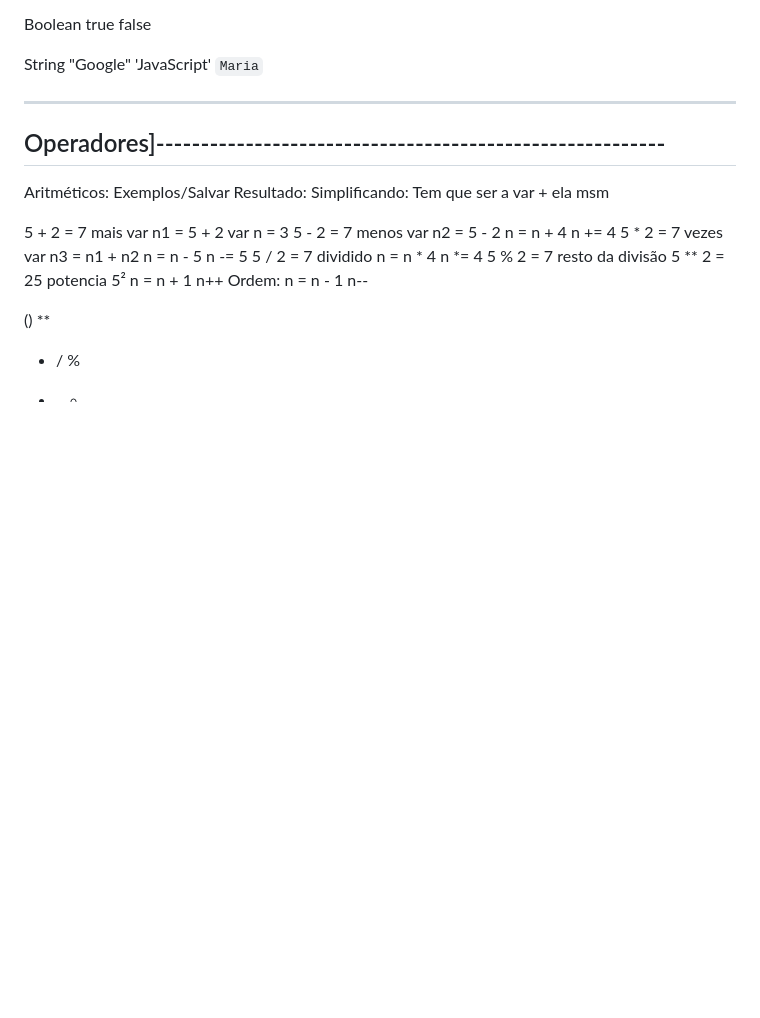
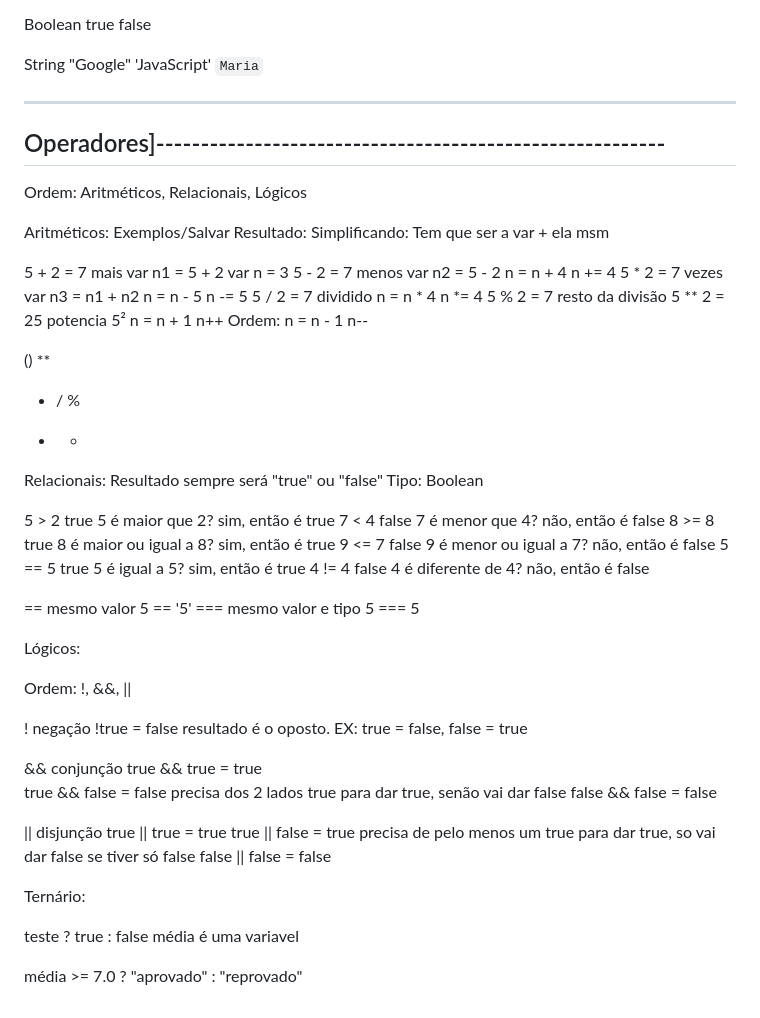
Before and after one commit to JSZunino/study-progamming, a Markdown page: Colinhas/js-commands.md, the part around the change. GitHub-like rendering; blank space fills up the shorter version.

Commit message:
i make some notes about operators in JS

```diff
--- a/Colinhas/js-commands.md
+++ b/Colinhas/js-commands.md
@@ -64,6 +64,8 @@ String
 Operadores]---------------------------------------------------------
 ---------------------------------------------------------
 
+Ordem: Aritméticos, Relacionais, Lógicos
+
 Aritméticos:                         Exemplos/Salvar Resultado:          Simplificando:   Tem que ser a var + ela msm
 
 5 + 2 = 7   mais                     var n1 = 5 + 2                      var n = 3
@@ -78,3 +80,35 @@ Ordem:                                                                   n = n -
 **
 * / %
 + -
+
+Relacionais:         Resultado sempre será "true" ou "false"  Tipo: Boolean
+
+5 > 2     true           5 é maior que 2? sim, então é true
+7 < 4     false          7 é menor que 4? não, então é false
+8 >= 8    true           8 é maior ou igual a 8? sim, então é true
+9 <= 7    false          9 é menor ou igual a 7? não, então é false
+5 == 5    true           5 é igual a 5? sim, então é true
+4 != 4    false          4 é diferente de 4? não, então é false
+
+== mesmo valor             5 == '5'
+=== mesmo valor e tipo     5 === 5
+
+Lógicos:
+
+Ordem: !, &&, ||
+
+!  negação     !true = false            resultado é o oposto. EX: true = false, false = true
+
+&& conjunção  true && true = true
+              true && false = false     precisa dos 2 lados true para dar true, senão vai dar false
+              false && false = false
+
+|| disjunção  true || true = true
+              true || false = true      precisa de pelo menos um true para dar true, so vai dar false se tiver só false
+              false || false = false
+
+Ternário:
+
+teste ? true : false                                              média é uma variavel
+
+média >= 7.0 ? "aprovado" : "reprovado"
```
